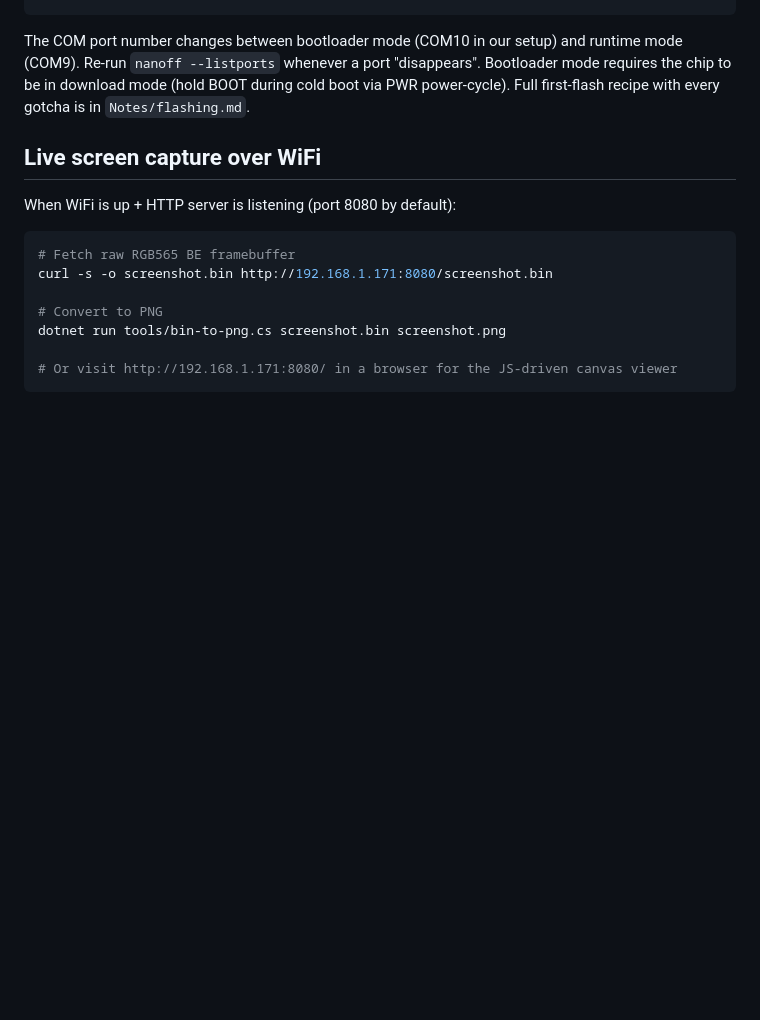
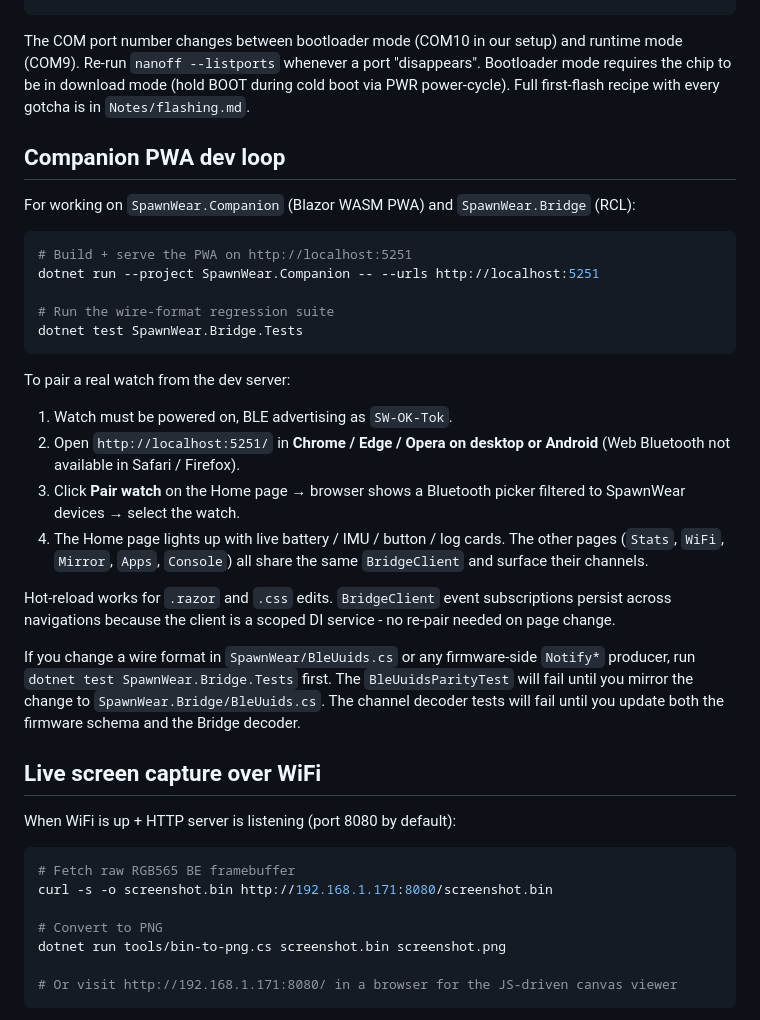
Before and after one commit to LostBeard/SpawnWear, a Markdown page: Docs/dev-loop.md, the part around the change. Rendered like a GitHub page; blank space fills up the shorter version.

Commit message:
Docs/dev-loop.md: add Companion PWA dev loop section
Documents how to spin up SpawnWear.Companion + SpawnWear.Bridge
locally (dotnet run on port 5251 + dotnet test for the regression
suite), the Web-Bluetooth-capable browser requirement (Chrome /
Edge / Opera; not Safari or Firefox), the pair flow, hot-reload
behavior, and the Bridge.Tests guardrail discipline when changing
firmware wire formats.

Co-Authored-By: Claude Opus 4.7 (1M context) <noreply@anthropic.com>

````diff
--- a/Docs/dev-loop.md
+++ b/Docs/dev-loop.md
@@ -65,6 +65,29 @@ nanoff --target ESP32_S3_BLE --serialport COM10 --update               # Runtime
 
 The COM port number changes between bootloader mode (COM10 in our setup) and runtime mode (COM9). Re-run `nanoff --listports` whenever a port "disappears". Bootloader mode requires the chip to be in download mode (hold BOOT during cold boot via PWR power-cycle). Full first-flash recipe with every gotcha is in `Notes/flashing.md`.
 
+## Companion PWA dev loop
+
+For working on `SpawnWear.Companion` (Blazor WASM PWA) and `SpawnWear.Bridge` (RCL):
+
+```bash
+# Build + serve the PWA on http://localhost:5251
+dotnet run --project SpawnWear.Companion -- --urls http://localhost:5251
+
+# Run the wire-format regression suite
+dotnet test SpawnWear.Bridge.Tests
+```
+
+To pair a real watch from the dev server:
+
+1. Watch must be powered on, BLE advertising as `SW-OK-Tok`.
+2. Open `http://localhost:5251/` in **Chrome / Edge / Opera on desktop or Android** (Web Bluetooth not available in Safari / Firefox).
+3. Click **Pair watch** on the Home page → browser shows a Bluetooth picker filtered to SpawnWear devices → select the watch.
+4. The Home page lights up with live battery / IMU / button / log cards. The other pages (`Stats`, `WiFi`, `Mirror`, `Apps`, `Console`) all share the same `BridgeClient` and surface their channels.
+
+Hot-reload works for `.razor` and `.css` edits. `BridgeClient` event subscriptions persist across navigations because the client is a scoped DI service - no re-pair needed on page change.
+
+If you change a wire format in `SpawnWear/BleUuids.cs` or any firmware-side `Notify*` producer, run `dotnet test SpawnWear.Bridge.Tests` first. The `BleUuidsParityTest` will fail until you mirror the change to `SpawnWear.Bridge/BleUuids.cs`. The channel decoder tests will fail until you update both the firmware schema and the Bridge decoder.
+
 ## Live screen capture over WiFi
 
 When WiFi is up + HTTP server is listening (port 8080 by default):
````
